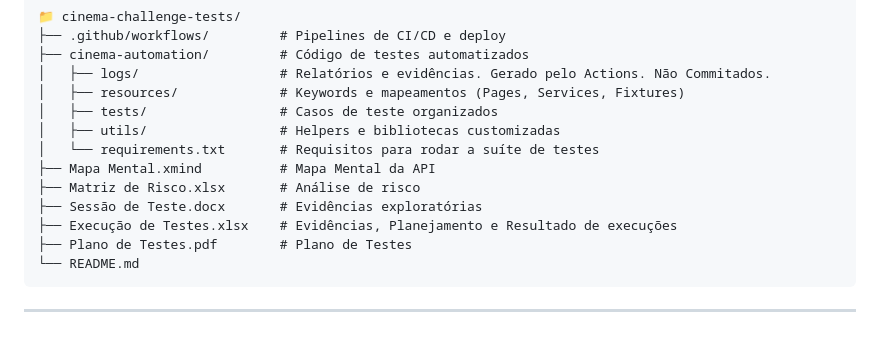
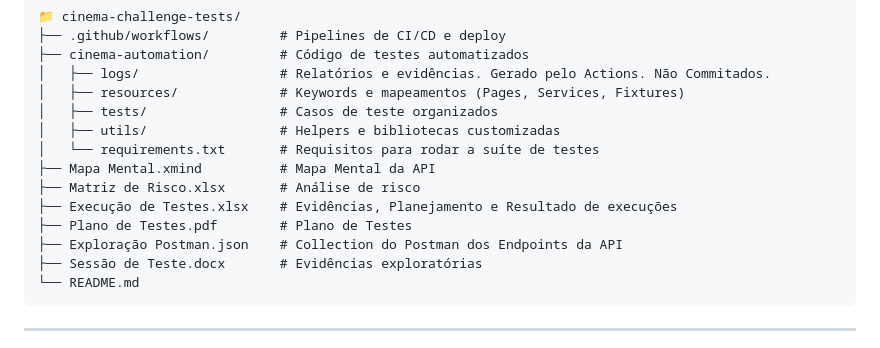
Before and after one commit to PeeeDrummm/cinema-challenge-tests, a Markdown page: README.md, the part around the change. GitHub-like rendering.

````diff
--- a/README.md
+++ b/README.md
@@ -82,9 +82,10 @@ robot --outputdir logs tests/
 │   └── requirements.txt       # Requisitos para rodar a suíte de testes
 ├── Mapa Mental.xmind          # Mapa Mental da API
 ├── Matriz de Risco.xlsx       # Análise de risco
-├── Sessão de Teste.docx       # Evidências exploratórias
 ├── Execução de Testes.xlsx    # Evidências, Planejamento e Resultado de execuções
 ├── Plano de Testes.pdf        # Plano de Testes
+├── Exploração Postman.json    # Collection do Postman dos Endpoints da API
+├── Sessão de Teste.docx       # Evidências exploratórias
 └── README.md
 ```
 
````
